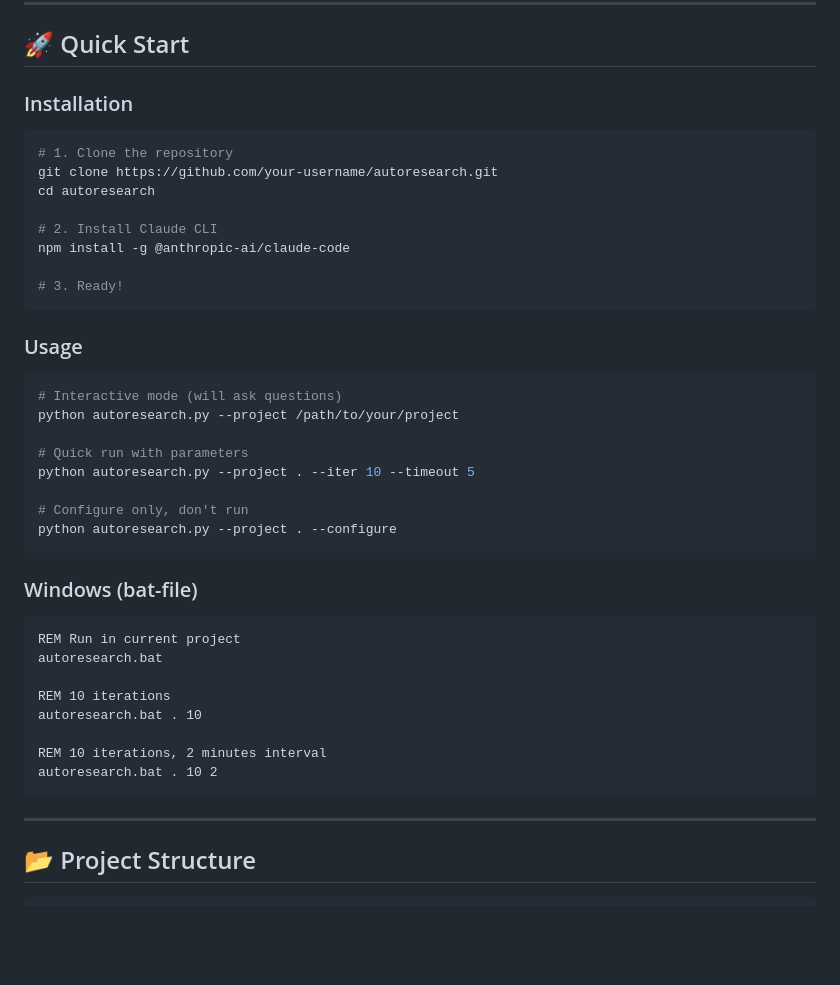
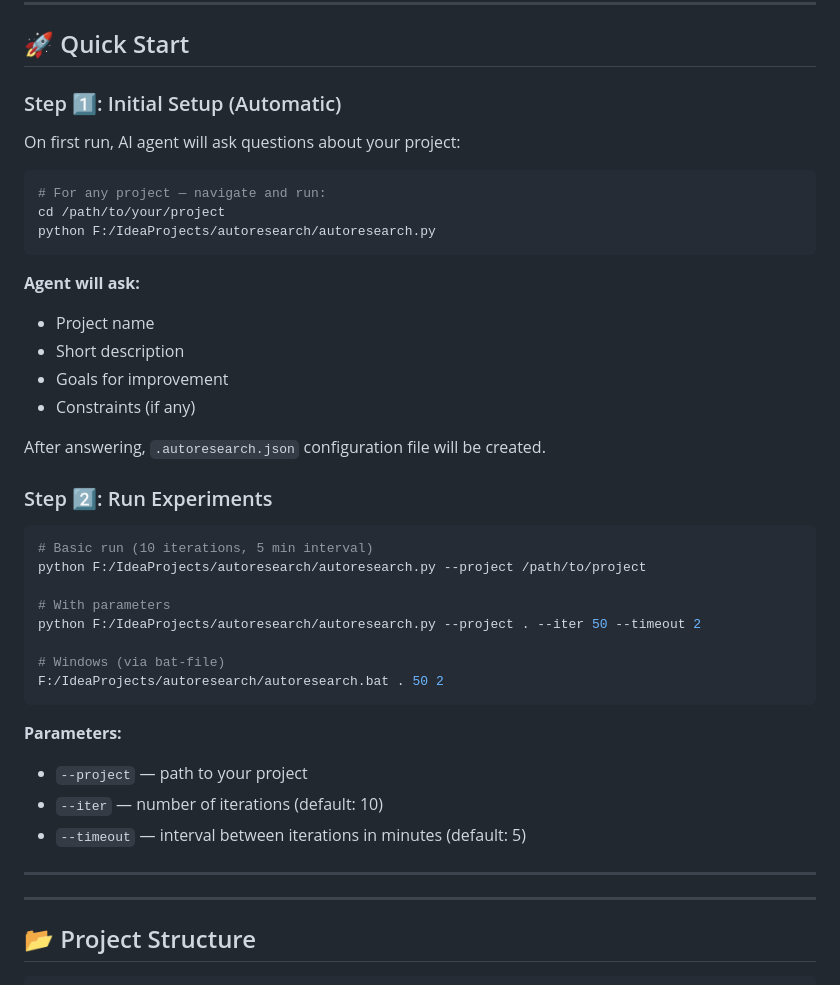
Before and after one commit to Liflex/ProjectEvolve, a Markdown page: README_EN.md, the part around the change. Drawn GitHub-style; blank space fills up the shorter version.

````diff
--- a/README_EN.md
+++ b/README_EN.md
@@ -54,44 +54,43 @@
 
 ## 🚀 Quick Start
 
-### Installation
+### Step 1️⃣: Initial Setup (Automatic)
+
+On first run, AI agent will ask questions about your project:
 
 ```bash
-# 1. Clone the repository
-git clone https://github.com/your-username/autoresearch.git
-cd autoresearch
-
-# 2. Install Claude CLI
-npm install -g @anthropic-ai/claude-code
-
-# 3. Ready!
+# For any project — navigate and run:
+cd /path/to/your/project
+python F:/IdeaProjects/autoresearch/autoresearch.py
 ```
 
-### Usage
+**Agent will ask:**
+- Project name
+- Short description
+- Goals for improvement
+- Constraints (if any)
+
+After answering, `.autoresearch.json` configuration file will be created.
+
+### Step 2️⃣: Run Experiments
 
 ```bash
-# Interactive mode (will ask questions)
-python autoresearch.py --project /path/to/your/project
+# Basic run (10 iterations, 5 min interval)
+python F:/IdeaProjects/autoresearch/autoresearch.py --project /path/to/project
 
-# Quick run with parameters
-python autoresearch.py --project . --iter 10 --timeout 5
+# With parameters
+python F:/IdeaProjects/autoresearch/autoresearch.py --project . --iter 50 --timeout 2
 
-# Configure only, don't run
-python autoresearch.py --project . --configure
+# Windows (via bat-file)
+F:/IdeaProjects/autoresearch/autoresearch.bat . 50 2
 ```
 
-### Windows (bat-file)
+**Parameters:**
+- `--project` — path to your project
+- `--iter` — number of iterations (default: 10)
+- `--timeout` — interval between iterations in minutes (default: 5)
 
-```batch
-REM Run in current project
-autoresearch.bat
-
-REM 10 iterations
-autoresearch.bat . 10
-
-REM 10 iterations, 2 minutes interval
-autoresearch.bat . 10 2
-```
+---
 
 ---
 
````
Also changed, not shown: README.md (+26 -27 lines).
